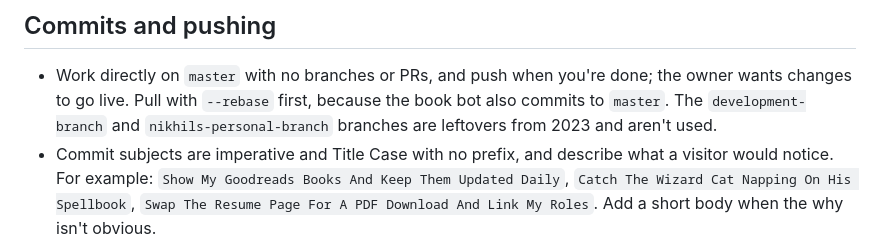
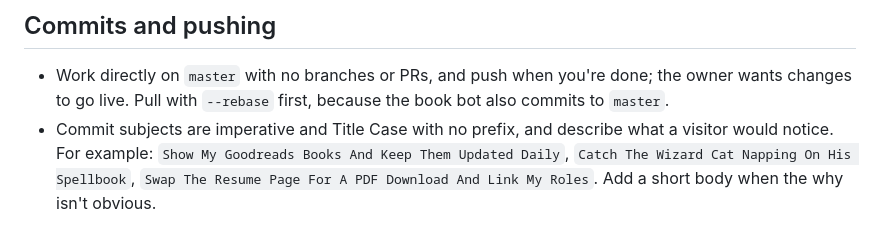
Before and after one commit to NikhilMath/NikhilMath.com, a Markdown page: AGENTS.md, the part around the change. GitHub-like rendering.

Commit message:
Drop The Note About The Old Branches Now That They're Gone
Co-Authored-By: Claude Opus 5.5 <noreply@anthropic.com>

```diff
--- a/AGENTS.md
+++ b/AGENTS.md
@@ -156,8 +156,6 @@ activity; turn it back on from the Actions tab if that happens.
 - Work directly on `master` with no branches or PRs, and push when you're
   done; the owner wants changes to go live. Pull with `--rebase` first,
   because the book bot also commits to `master`.
-  The `development-branch` and `nikhils-personal-branch` branches are
-  leftovers from 2023 and aren't used.
 - Commit subjects are imperative and Title Case with no prefix, and describe
   what a visitor would notice. For example:
   `Show My Goodreads Books And Keep Them Updated Daily`,
```
